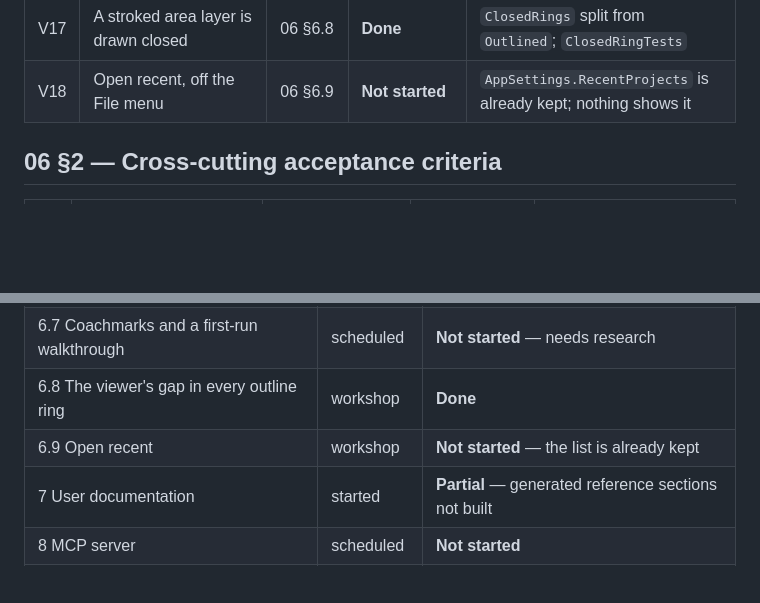
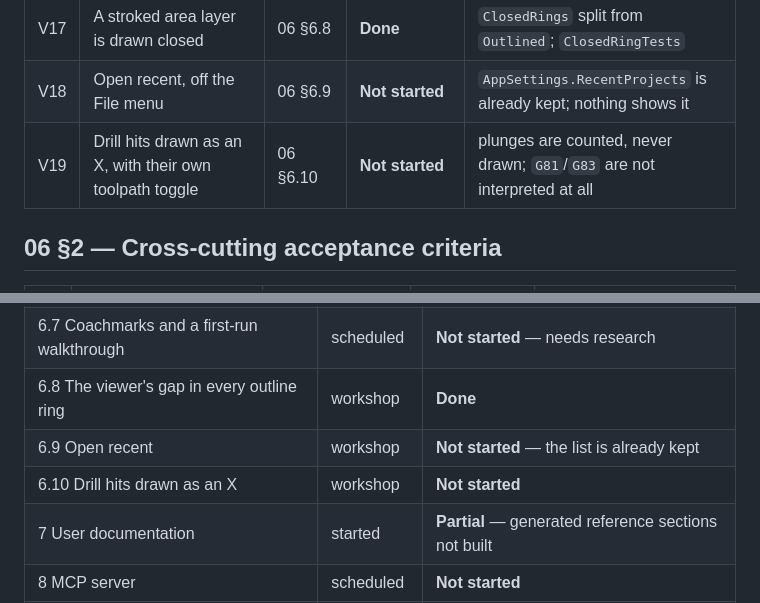
Before and after one commit to kitecraft/PCB_MillBurn, a Markdown page: Documentation/08-Requirements-Matrix.md, 2 parts joined by grey strips. GitHub-like rendering; blank space fills up the shorter version.

```diff
--- a/Documentation/08-Requirements-Matrix.md
+++ b/Documentation/08-Requirements-Matrix.md
@@ -156,6 +156,7 @@ one block is most of what is left.
 | V16 | Job Runbook: printable checklist, persisted state, PDF export | §4 | **Partial** | `ProjectPage` covers the order and the caveats; no state, no PDF |
 | V17 | A stroked area layer is drawn closed | 06 §6.8 | **Done** | `ClosedRings` split from `Outlined`; `ClosedRingTests` |
 | V18 | Open recent, off the File menu | 06 §6.9 | **Not started** | `AppSettings.RecentProjects` is already kept; nothing shows it |
+| V19 | Drill hits drawn as an X, with their own toolpath toggle | 06 §6.10 | **Not started** | plunges are counted, never drawn; `G81`/`G83` are not interpreted at all |
 
 ## 06 §2 — Cross-cutting acceptance criteria
 
@@ -217,6 +218,7 @@ The phases as [06](06-Roadmap-and-Risks.md) declares them, against where the wor
 | 6.7 Coachmarks and a first-run walkthrough | scheduled | **Not started** — needs research |
 | 6.8 The viewer's gap in every outline ring | workshop | **Done** |
 | 6.9 Open recent | workshop | **Not started** — the list is already kept |
+| 6.10 Drill hits drawn as an X | workshop | **Not started** |
 | 7 User documentation | started | **Partial** — generated reference sections not built |
 | 8 MCP server | scheduled | **Not started** |
 | 9 Solder paste | scheduled | **Not started** |
```
Also changed, not shown: Documentation/06-Roadmap-and-Risks.md (+35 -0 lines).
